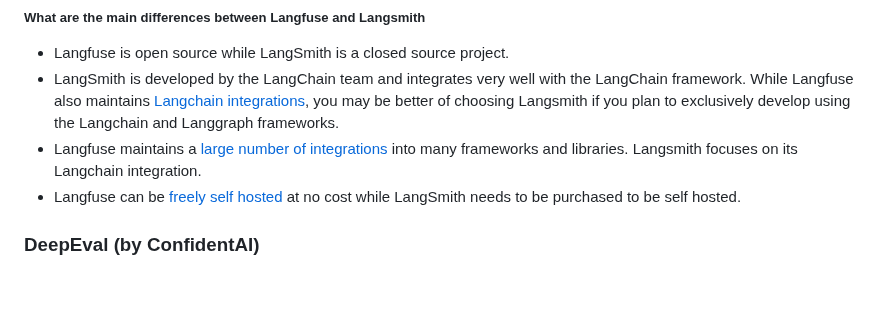
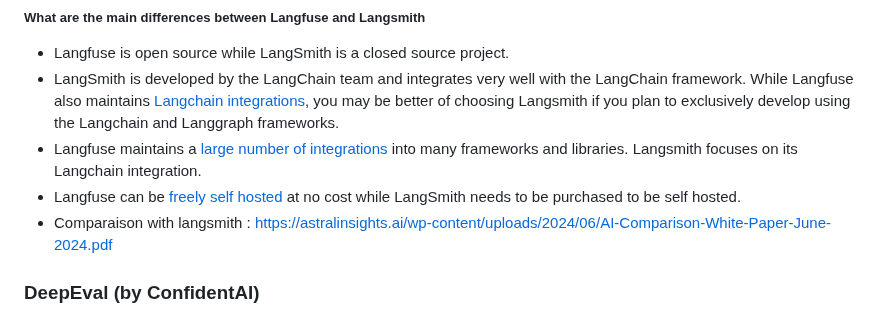
Before and after one commit to AmineDjeghri/LLM-notes, a Markdown page: Writerside/AI tools reviews/AI Evaluation tools review.md, the part around the change. Rendered like a GitHub page; blank space fills up the shorter version.

Commit message:
vault backup: 2024-11-29 10:10:26

```diff
--- a/Writerside/AI tools reviews/AI Evaluation tools review.md
+++ b/Writerside/AI tools reviews/AI Evaluation tools review.md
@@ -286,6 +286,7 @@ Provides an all in one platform for every stem of the LLM-powered application li
 - LangSmith is developed by the LangChain team and integrates very well with the LangChain framework. While Langfuse also maintains [Langchain integrations](https://langfuse.com/docs/integrations/langchain/tracing), you may be better of choosing Langsmith if you plan to exclusively develop using the Langchain and Langgraph frameworks.
 - Langfuse maintains a [large number of integrations](https://langfuse.com/docs/integrations/overview) into many frameworks and libraries. Langsmith focuses on its Langchain integration.
 - Langfuse can be [freely self hosted](https://langfuse.com/docs/deployment/self-host) at no cost while LangSmith needs to be purchased to be self hosted.
+- Comparaison with langsmith : https://astralinsights.ai/wp-content/uploads/2024/06/AI-Comparison-White-Paper-June-2024.pdf
 
 ### DeepEval (by ConfidentAI)
  - Package :
```
